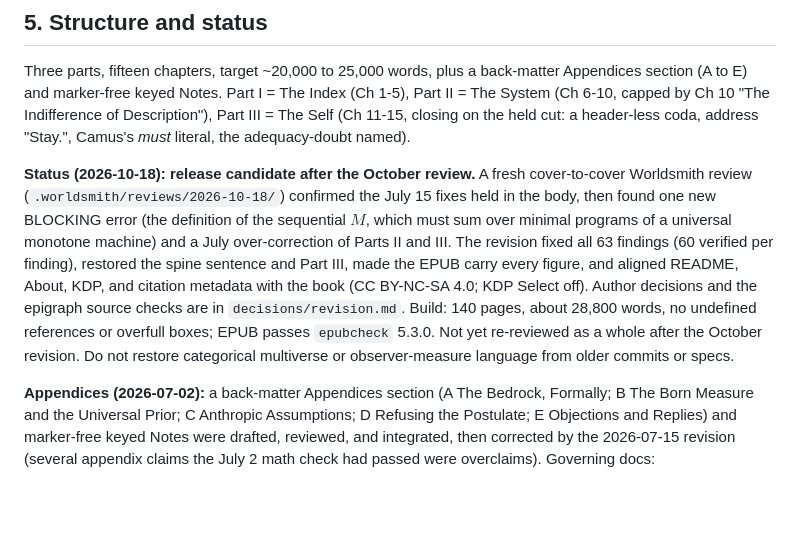
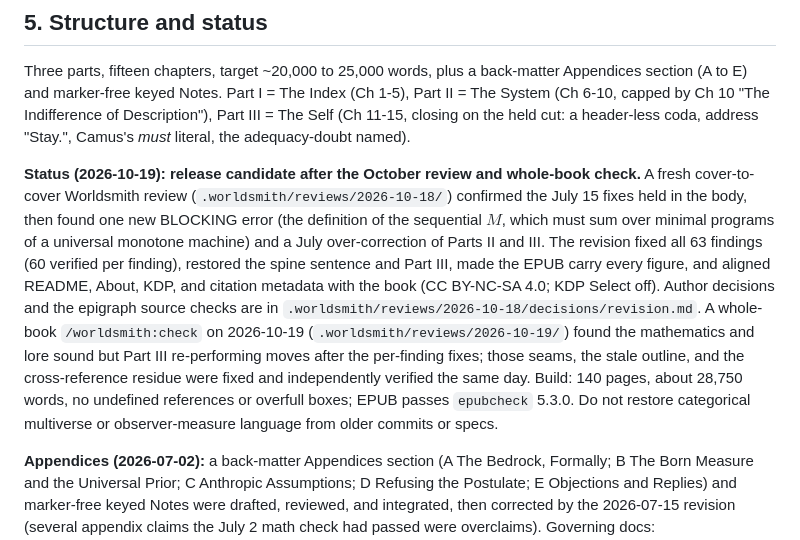
Before and after one commit to queelius/the-library-description, a Markdown page: CLAUDE.md, the part around the change. GitHub-like rendering; blank space fills up the shorter version.

Commit message:
docs: record the October 19 check, revision, and verification
Co-Authored-By: Claude Opus 5.5 <noreply@anthropic.com>
Claude-Session: https://claude.ai/code/session_01Cc8BgSCkB5PVn17xeaZi4x

```diff
--- a/CLAUDE.md
+++ b/CLAUDE.md
@@ -130,17 +130,20 @@ Part II = The System (Ch 6-10, capped by Ch 10 "The Indifference of Description"
 The Self (Ch 11-15, closing on the held cut: a header-less coda, address "Stay.", Camus's *must*
 literal, the adequacy-doubt named).
 
-**Status (2026-10-18): release candidate after the October review.** A fresh cover-to-cover
+**Status (2026-10-19): release candidate after the October review and whole-book check.** A fresh cover-to-cover
 Worldsmith review (`.worldsmith/reviews/2026-10-18/`) confirmed the July 15 fixes held in the
 body, then found one new BLOCKING error (the definition of the sequential $M$, which must sum
 over minimal programs of a universal monotone machine) and a July over-correction of Parts II
 and III. The revision fixed all 63 findings (60 verified per finding), restored the spine
 sentence and Part III, made the EPUB carry every figure, and aligned README, About, KDP, and
 citation metadata with the book (CC BY-NC-SA 4.0; KDP Select off). Author decisions and the
-epigraph source checks are in `decisions/revision.md`. Build: 140 pages, about 28,800 words, no
-undefined references or overfull boxes; EPUB passes `epubcheck` 5.3.0. Not yet re-reviewed as a
-whole after the October revision. Do not restore categorical multiverse or observer-measure
-language from older commits or specs.
+epigraph source checks are in `.worldsmith/reviews/2026-10-18/decisions/revision.md`. A
+whole-book `/worldsmith:check` on 2026-10-19 (`.worldsmith/reviews/2026-10-19/`) found the
+mathematics and lore sound but Part III re-performing moves after the per-finding fixes; those
+seams, the stale outline, and the cross-reference residue were fixed and independently verified
+the same day. Build: 140 pages, about 28,750 words, no undefined references or overfull boxes;
+EPUB passes `epubcheck` 5.3.0. Do not restore categorical multiverse or observer-measure language
+from older commits or specs.
 
 **Appendices (2026-07-02):** a back-matter Appendices section (A The Bedrock, Formally;
 B The Born Measure and the Universal Prior; C Anthropic Assumptions; D Refusing the
```
Also changed, not shown: 2 other files.
